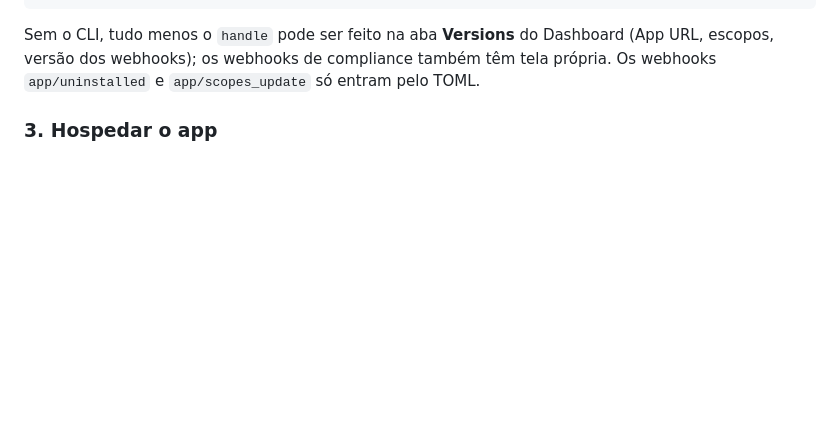
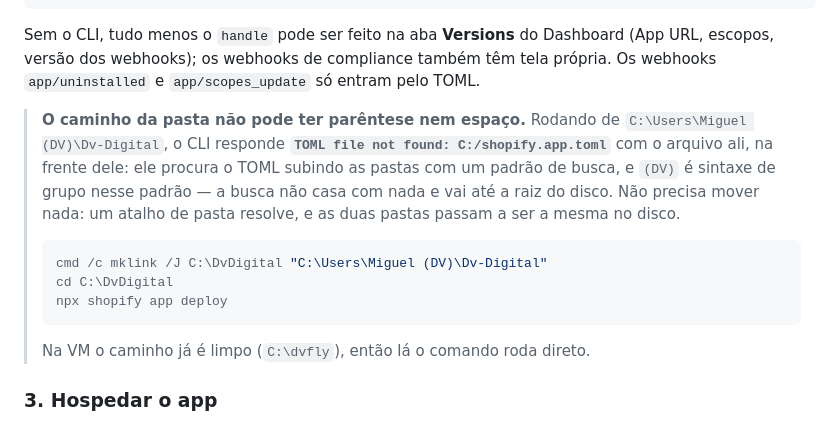
Before and after one commit to drivedvdigital-glitch/Dv-Digital, a Markdown page: docs/INSTALACAO.md, the part around the change. Rendered like a GitHub page; blank space fills up the shorter version.

````diff
--- a/docs/INSTALACAO.md
+++ b/docs/INSTALACAO.md
@@ -65,6 +65,21 @@ shopify app deploy                      # cria e libera a versão: escopos + web
 Sem o CLI, tudo menos o `handle` pode ser feito na aba **Versions** do Dashboard (App URL,
 escopos, versão dos webhooks); os webhooks de compliance também têm tela própria. Os
 webhooks `app/uninstalled` e `app/scopes_update` só entram pelo TOML.
+
+> **O caminho da pasta não pode ter parêntese nem espaço.** Rodando de
+> `C:\Users\Miguel (DV)\Dv-Digital`, o CLI responde **`TOML file not found: C:/shopify.app.toml`**
+> com o arquivo ali, na frente dele: ele procura o TOML subindo as pastas com um padrão de
+> busca, e `(DV)` é sintaxe de grupo nesse padrão — a busca não casa com nada e vai até a raiz
+> do disco. Não precisa mover nada: um atalho de pasta resolve, e as duas pastas passam a ser
+> a mesma no disco.
+>
+> ```powershell
+> cmd /c mklink /J C:\DvDigital "C:\Users\Miguel (DV)\Dv-Digital"
+> cd C:\DvDigital
+> npx shopify app deploy
+> ```
+>
+> Na VM o caminho já é limpo (`C:\dvfly`), então lá o comando roda direto.
 
 ### 3. Hospedar o app
 
````
Also changed, not shown: CLAUDE.md (+5 -1 lines), docs/HOSPEDAGEM.md (+4 -0 lines).
